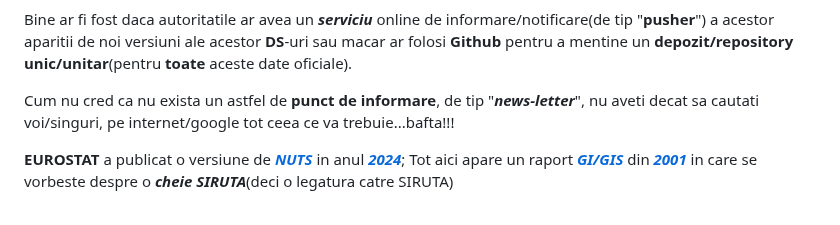
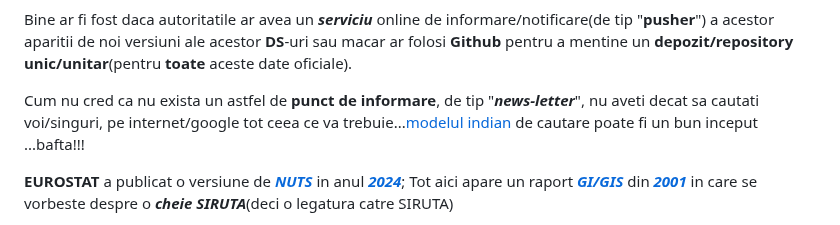
Before and after one commit to stefanache/MFP-ANAF-RO, a Markdown page: js_scripts/mfp/ReadMe.md, the part around the change. Rendered like a GitHub page.

```diff
--- a/js_scripts/mfp/ReadMe.md
+++ b/js_scripts/mfp/ReadMe.md
@@ -78,7 +78,7 @@ Pentru a putea stii/cunoaste daca au aparut **noi** seturi de date(**DS**-uri) e
 
 Bine ar fi fost daca autoritatile ar avea un ***serviciu*** online de informare/notificare(de tip "**pusher**") a acestor aparitii de noi versiuni ale acestor **DS**-uri sau macar ar folosi **Github** pentru a mentine un **depozit/repository unic/unitar**(pentru **toate** aceste date oficiale).
 
-Cum nu cred ca nu exista un astfel de **punct de informare**, de tip "***news-letter***", nu aveti decat sa cautati voi/singuri, pe internet/google tot ceea ce va trebuie...bafta!!!
+Cum nu cred ca nu exista un astfel de **punct de informare**, de tip "***news-letter***", nu aveti decat sa cautati voi/singuri, pe internet/google tot ceea ce va trebuie...[modelul indian](https://gist.github.com/sainathadapa/72a2412f512dde220307b1f907dc62f6) de cautare  poate fi un bun inceput ...bafta!!!
 
 **EUROSTAT** a publicat o versiune de [***NUTS***](https://en.wikipedia.org/wiki/Nomenclature_of_Territorial_Units_for_Statistics) in anul [***2024***](https://ec.europa.eu/eurostat/web/nuts/overview); Tot aici apare un raport [***GI/GIS***](https://ec.europa.eu/eurostat/web/main/search/-/search/estatsearchportlet_WAR_estatsearchportlet_INSTANCE_bHVzuvn1SZ8J?text=SIRUTA) din [***2001***](https://ec.europa.eu/eurostat/documents/3888793/5813309/KS-AN-01-019-EN.PDF.pdf/1af7d8e2-54a5-42c5-ba07-e7b2b323eecf?t=1414778786000) in care se vorbeste despre o ***cheie SIRUTA***(deci o legatura catre SIRUTA)
 
```
